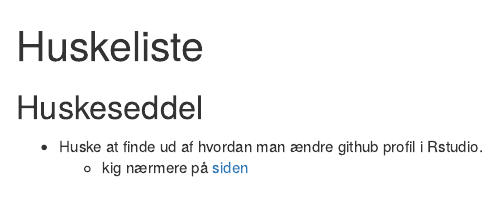
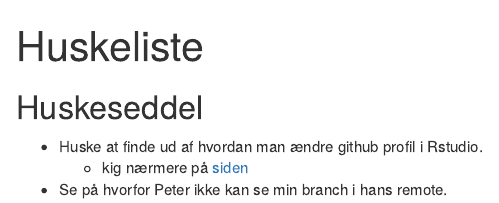
Before and after one commit to Petrexwastaken/stock-analysis, an R Markdown document (R/Huskeliste.Rmd): the page in a window 1100 px wide, from its top. Rendered offline with R 4.5, knitr and Pandoc, with nearby package versions.

Commit message:
Tilføjet item til "huskeliste"

```diff
--- a/R/Huskeliste.Rmd
+++ b/R/Huskeliste.Rmd
@@ -11,3 +11,4 @@ knitr::opts_chunk$set(echo = TRUE)
 
 - Huske at finde ud af hvordan man ændre github profil i Rstudio.
   - kig nærmere på [siden](https://stackoverflow.com/questions/39435240/rstudio-changing-origin-for-git-version-control-of-project)
+- Se på hvorfor Peter ikke kan se min branch i hans remote.
```
